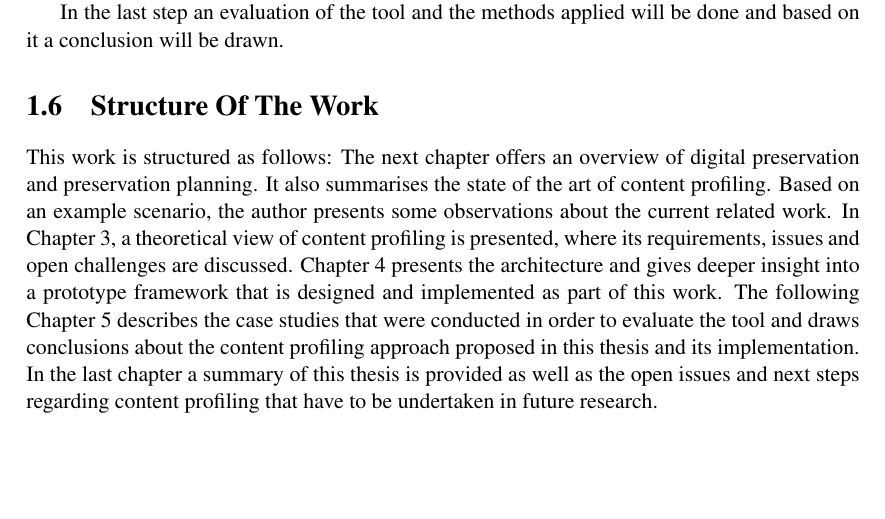
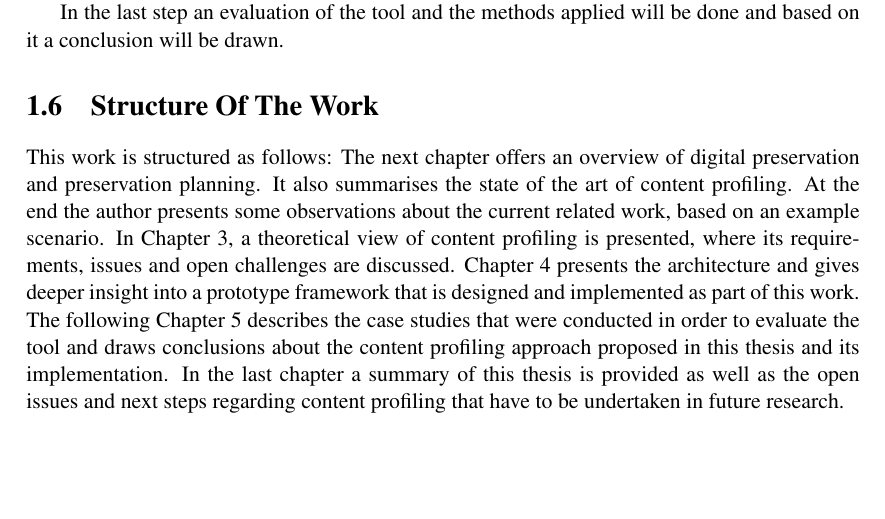
Before and after one commit to peshkira/masterthesis, a LaTeX thesis (thesis.tex, which reads chapters/introduction.tex): part of page 20 of 100, cut so that both start at the same text. Compiled offline with pdfLaTeX.

Commit message:
little fix in intro and adding more resources

```diff
--- a/chapters/introduction.tex
+++ b/chapters/introduction.tex
@@ -114,7 +114,7 @@ In the last step an evaluation of the tool and the methods applied will be done
 \section{Structure Of The Work}
 \label{sec:structure_of_the_work}
 This work is structured as follows: The next chapter offers an overview of digital preservation and preservation planning.
-It also summarises the state of the art of content profiling. Based on an example scenario, the author presents some observations about the current related work.
+It also summarises the state of the art of content profiling. At the end the author presents some observations about the current related work, based on an example scenario.
 In Chapter 3, a theoretical view of content profiling is presented, where its requirements, issues and open challenges are discussed.
 Chapter 4 presents the architecture and gives deeper insight into a prototype framework that is designed and implemented as part of this work.
 The following Chapter 5 describes the case studies that were conducted in order to evaluate the tool and draws conclusions about the content profiling approach proposed in this thesis and its implementation.
```
Also changed, not shown: resources/0509018.pdf (added), resources/10.1.1.156.3465.pdf (added), resources/10.1.1.74.7731.pdf (added), resources/An-approach-Green-Paper_tcm16-47161.pdf (added), resources/DPCHandbook.pdf (added), resources/Digital Preservation Project Report - Testing Software Tools.pdf (added), resources/p532-west.pdf (added), 1 other file.
